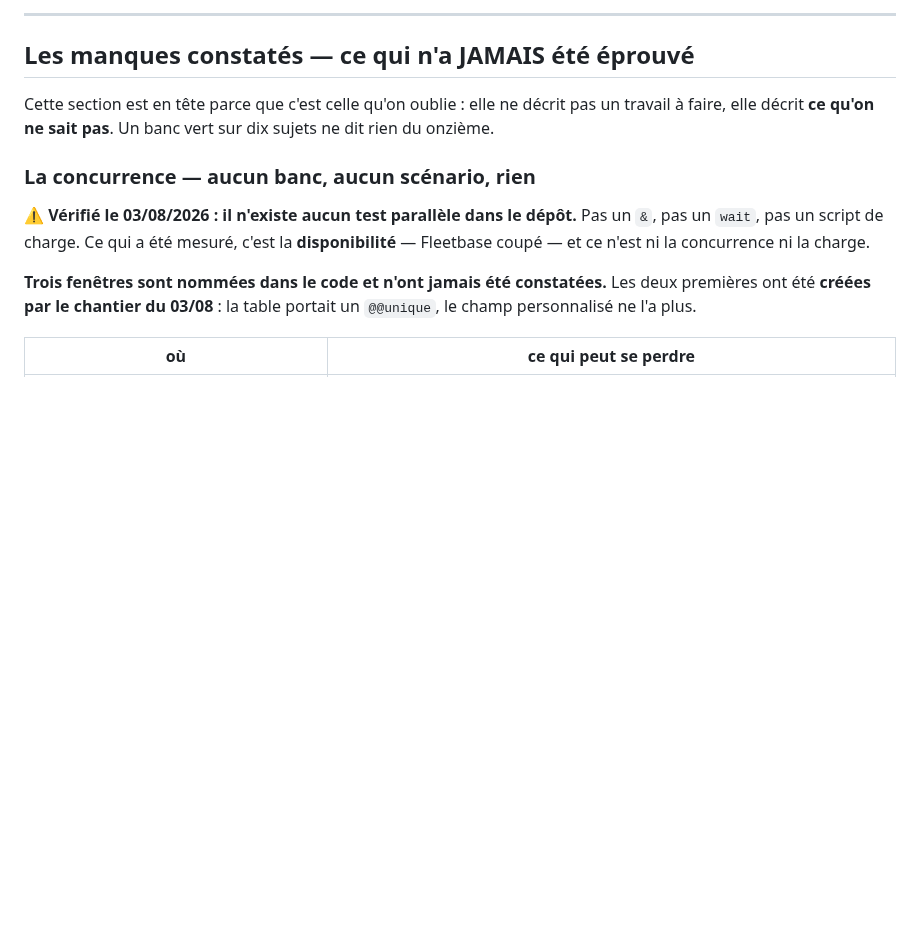
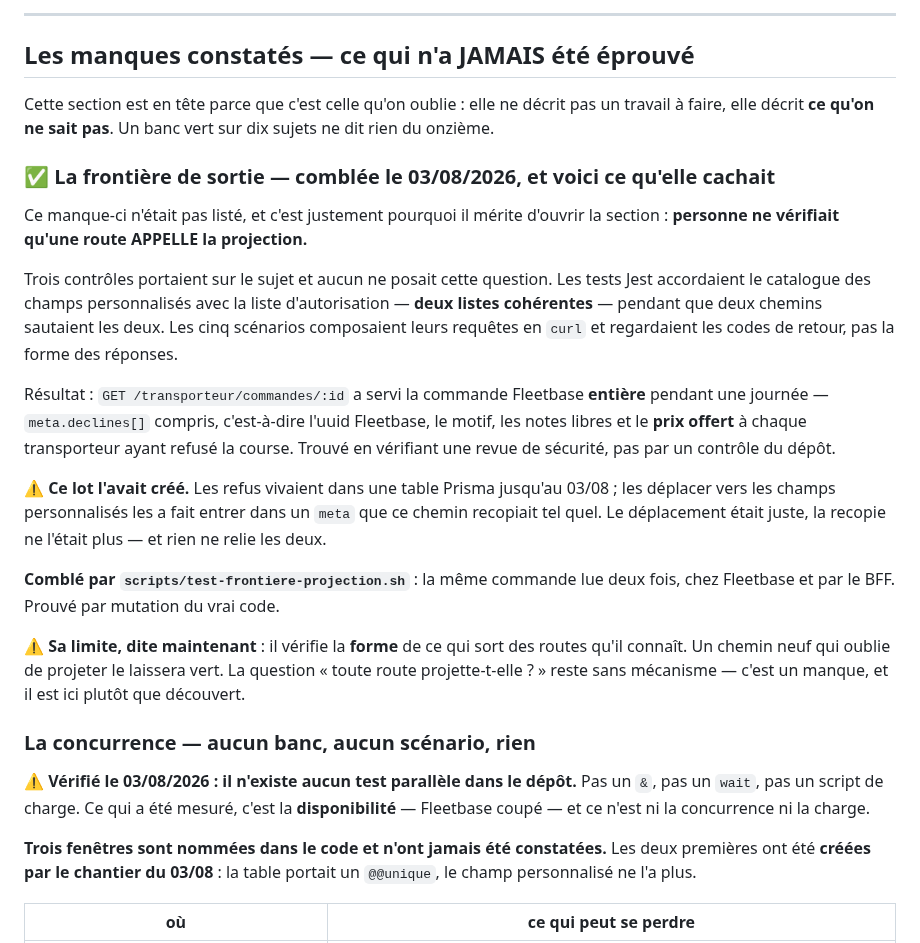
Before and after one commit to ecolealgerienne-ui/echango-delivery, a Markdown page: docs/status_v1.md, the part around the change. GitHub-like rendering; blank space fills up the shorter version.

Commit message:
Six scénarios, et le manque que le sixième comble est nommé
`CLAUDE.md` et `docs/status_v1.md` : la suite passe de 5 à 6, et la question
que le nouveau banc pose est écrite — parce qu'aucun autre ne la posait.

⚠️ **« La projection retire » et « la route l'appelle » sont deux questions.**
Trois contrôles portaient sur le sujet et tous répondaient à la première :
les tests Jest accordaient le catalogue avec la liste d'autorisation — deux
listes cohérentes — pendant que deux chemins sautaient les deux ; les cinq
scénarios regardaient les codes de retour, pas la forme des réponses.

Le manque est en TÊTE de `status_v1.md`, marqué comblé, avec ce qu'il
cachait — et avec sa limite : le banc vérifie la forme de ce qui sort des
routes qu'il connaît. Un chemin neuf qui oublie de projeter le laissera vert.
« Toute route projette-t-elle ? » reste sans mécanisme, et c'est dit ici
plutôt que découvert.

6 passés / 0 échoués, le nouveau banc dans le décor que les autres créent.

Co-Authored-By: Claude Opus 5 <noreply@anthropic.com>

```diff
--- a/docs/status_v1.md
+++ b/docs/status_v1.md
@@ -28,6 +28,36 @@ est décidé mais pas branché, et ce qui a été écarté avec son motif.
 Cette section est en tête parce que c'est celle qu'on oublie : elle ne décrit
 pas un travail à faire, elle décrit **ce qu'on ne sait pas**. Un banc vert sur
 dix sujets ne dit rien du onzième.
+
+### ✅ La frontière de sortie — comblée le 03/08/2026, et voici ce qu'elle cachait
+
+Ce manque-ci n'était pas listé, et c'est justement pourquoi il mérite d'ouvrir
+la section : **personne ne vérifiait qu'une route APPELLE la projection.**
+
+Trois contrôles portaient sur le sujet et aucun ne posait cette question. Les
+tests Jest accordaient le catalogue des champs personnalisés avec la liste
+d'autorisation — **deux listes cohérentes** — pendant que deux chemins sautaient
+les deux. Les cinq scénarios composaient leurs requêtes en `curl` et
+regardaient les codes de retour, pas la forme des réponses.
+
+Résultat : `GET /transporteur/commandes/:id` a servi la commande Fleetbase
+**entière** pendant une journée — `meta.declines[]` compris, c'est-à-dire l'uuid
+Fleetbase, le motif, les notes libres et le **prix offert** à chaque
+transporteur ayant refusé la course. Trouvé en vérifiant une revue de sécurité,
+pas par un contrôle du dépôt.
+
+⚠️ **Ce lot l'avait créé.** Les refus vivaient dans une table Prisma jusqu'au
+03/08 ; les déplacer vers les champs personnalisés les a fait entrer dans un
+`meta` que ce chemin recopiait tel quel. Le déplacement était juste, la
+recopie ne l'était plus — et rien ne relie les deux.
+
+**Comblé par `scripts/test-frontiere-projection.sh`** : la même commande lue
+deux fois, chez Fleetbase et par le BFF. Prouvé par mutation du vrai code.
+
+⚠️ **Sa limite, dite maintenant** : il vérifie la **forme** de ce qui sort des
+routes qu'il connaît. Un chemin neuf qui oublie de projeter le laissera vert.
+La question « toute route projette-t-elle ? » reste sans mécanisme — c'est un
+manque, et il est ici plutôt que découvert.
 
 ### La concurrence — aucun banc, aucun scénario, rien
 
```
Also changed, not shown: CLAUDE.md (+5 -2 lines).
